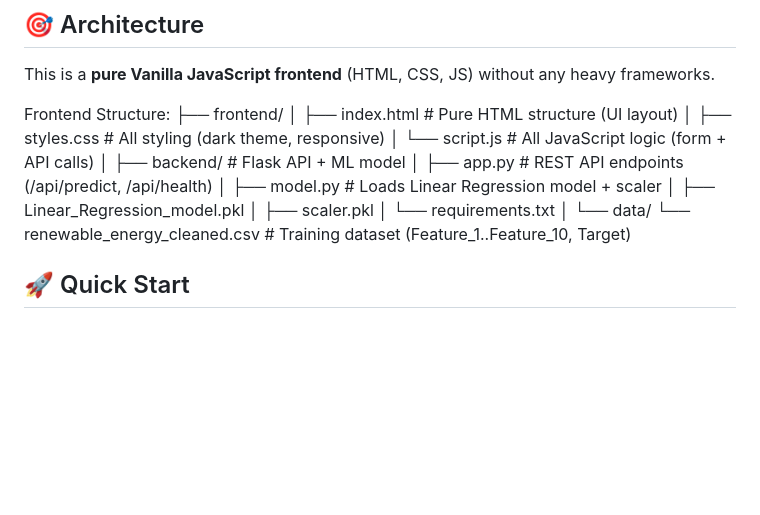
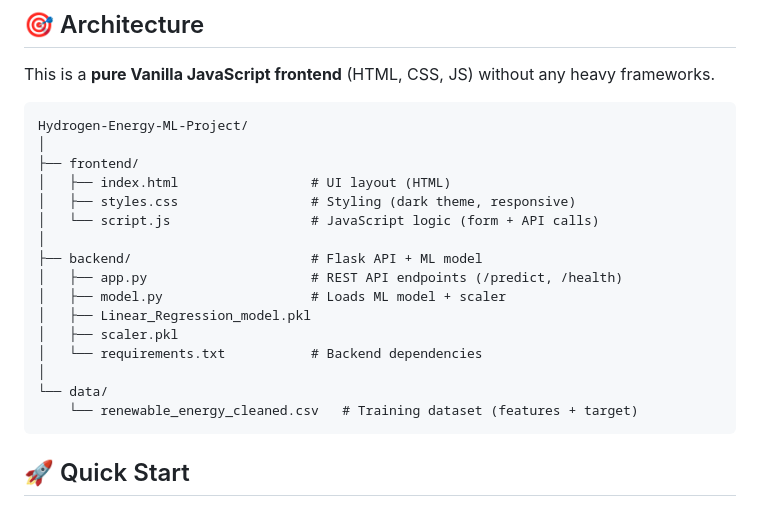
Before and after one commit to soham10667/Renewable-energy-prediction, a Markdown page: README.md, the part around the change. GitHub-like rendering; blank space fills up the shorter version.

Commit message:
Refine frontend and backend structure in README
Updated README to clarify frontend and backend structure.

````diff
--- a/README.md
+++ b/README.md
@@ -7,21 +7,26 @@ Professional frontend application for solar / wind power prediction using Machin
 This is a **pure Vanilla JavaScript frontend** (HTML, CSS, JS) without any heavy frameworks.
 
 
-Frontend Structure:
+```text
+Hydrogen-Energy-ML-Project/
+│
 ├── frontend/
-│ ├── index.html # Pure HTML structure (UI layout)
-│ ├── styles.css # All styling (dark theme, responsive)
-│ └── script.js # All JavaScript logic (form + API calls)
+│   ├── index.html                 # UI layout (HTML)
+│   ├── styles.css                 # Styling (dark theme, responsive)
+│   └── script.js                  # JavaScript logic (form + API calls)
 │
-├── backend/ # Flask API + ML model
-│ ├── app.py # REST API endpoints (/api/predict, /api/health)
-│ ├── model.py # Loads Linear Regression model + scaler
-│ ├── Linear_Regression_model.pkl
-│ ├── scaler.pkl
-│ └── requirements.txt
+├── backend/                       # Flask API + ML model
+│   ├── app.py                     # REST API endpoints (/predict, /health)
+│   ├── model.py                   # Loads ML model + scaler
+│   ├── Linear_Regression_model.pkl
+│   ├── scaler.pkl
+│   └── requirements.txt           # Backend dependencies
 │
 └── data/
-└── renewable_energy_cleaned.csv # Training dataset (Feature_1..Feature_10, Target)
+    └── renewable_energy_cleaned.csv   # Training dataset (features + target)
+```
+
+
 ## 🚀 Quick Start
 
 ### Option 1: Run Locally (No Deployment)
````
